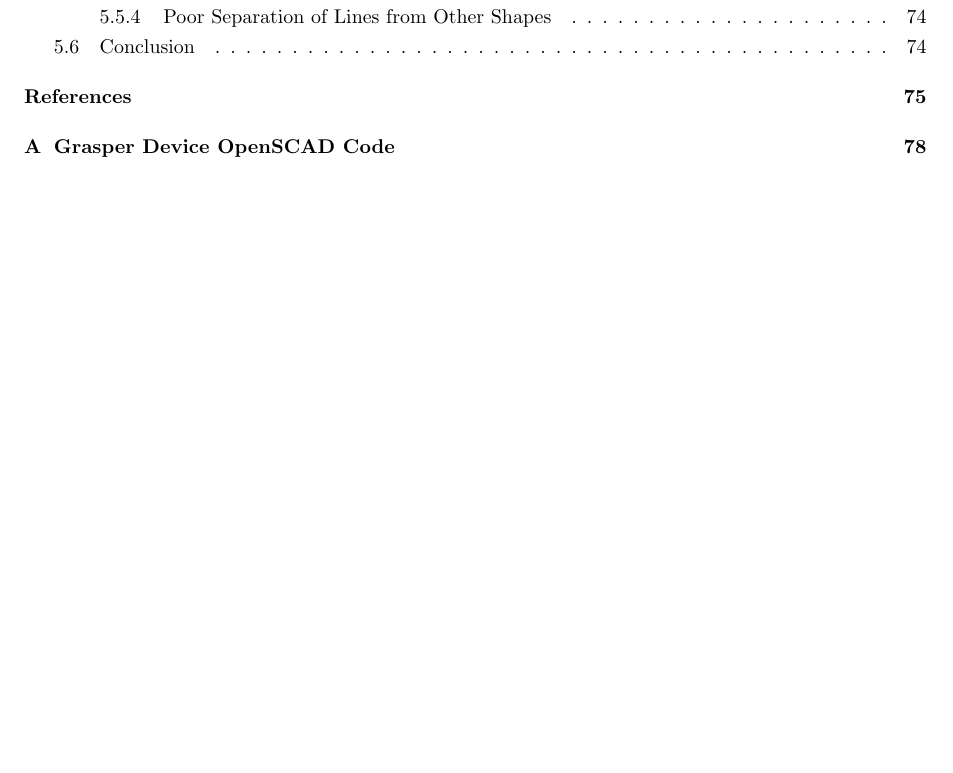
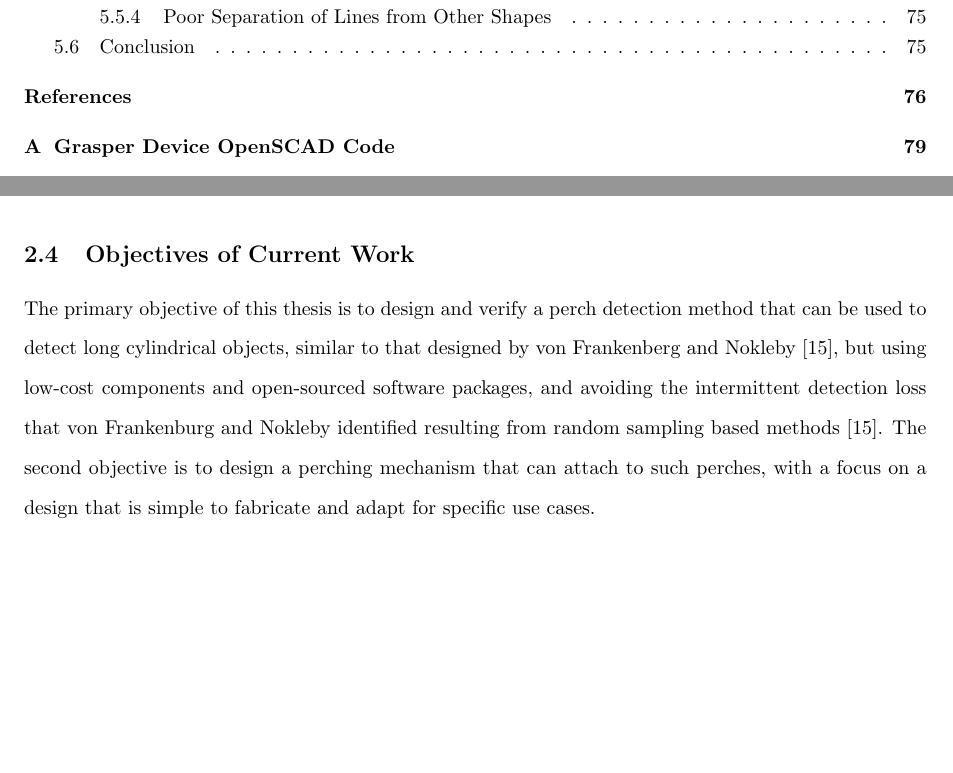
Before and after one commit to wyattbarber/Thesis-Writing, a LaTeX document (Manuscript.tex, which reads sections/litrev.tex): part of page 5 of 87 before the commit and two parts of pages 5 and 25 of 88 after it, the two joined at a grey line, cut so that both start at the same text, the shorter picture padded with empty space. Compiled offline with pdfLaTeX.

Commit message:
Add gap section

```diff
--- a/sections/litrev.tex
+++ b/sections/litrev.tex
@@ -264,3 +264,13 @@ Using an Intel i7-4770 3.40 GHz 4 core processor, their method was able to colle
 points, however processing time quickly increases as the number of point grows or if the point cloud becomes dominated by planar objects (their test
 scene showed only 2 ladders and a pair of pipes, all of which produce only thin, linear shapes in the point cloud). Additionally, the randomness
 of the RANSAC method they used lead to the target object not being detected in every frame because its points were not selected in every frame \cite{von_frankenberg_detection_2020}.
+
+
+\subsection{Objectives of Current Work}
+
+The primary objective of this thesis is to design and verify a perch detection method
+that can be used to detect long cylindrical objects, similar to that designed by von Frankenberg and Nokleby \cite{von_frankenberg_detection_2020},
+but using low-cost components and open-sourced software packages, and avoiding the intermittent detection loss
+that von Frankenburg and Nokleby identified resulting from random sampling based methods \cite{von_frankenberg_detection_2020}.
+The second objective is to design a perching mechanism that can attach to such perches, with a focus on
+a design that is simple to fabricate and adapt for specific use cases.
```
